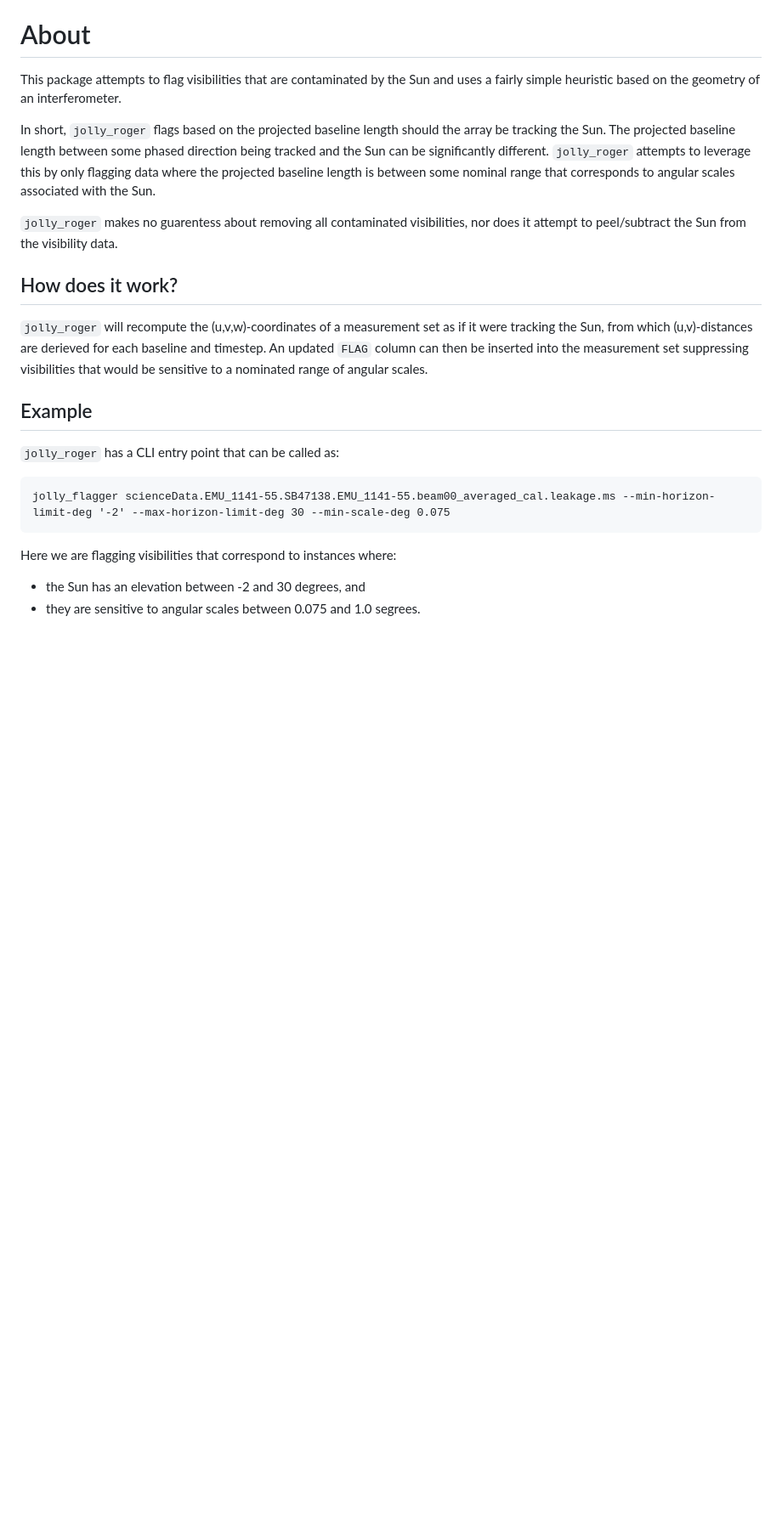
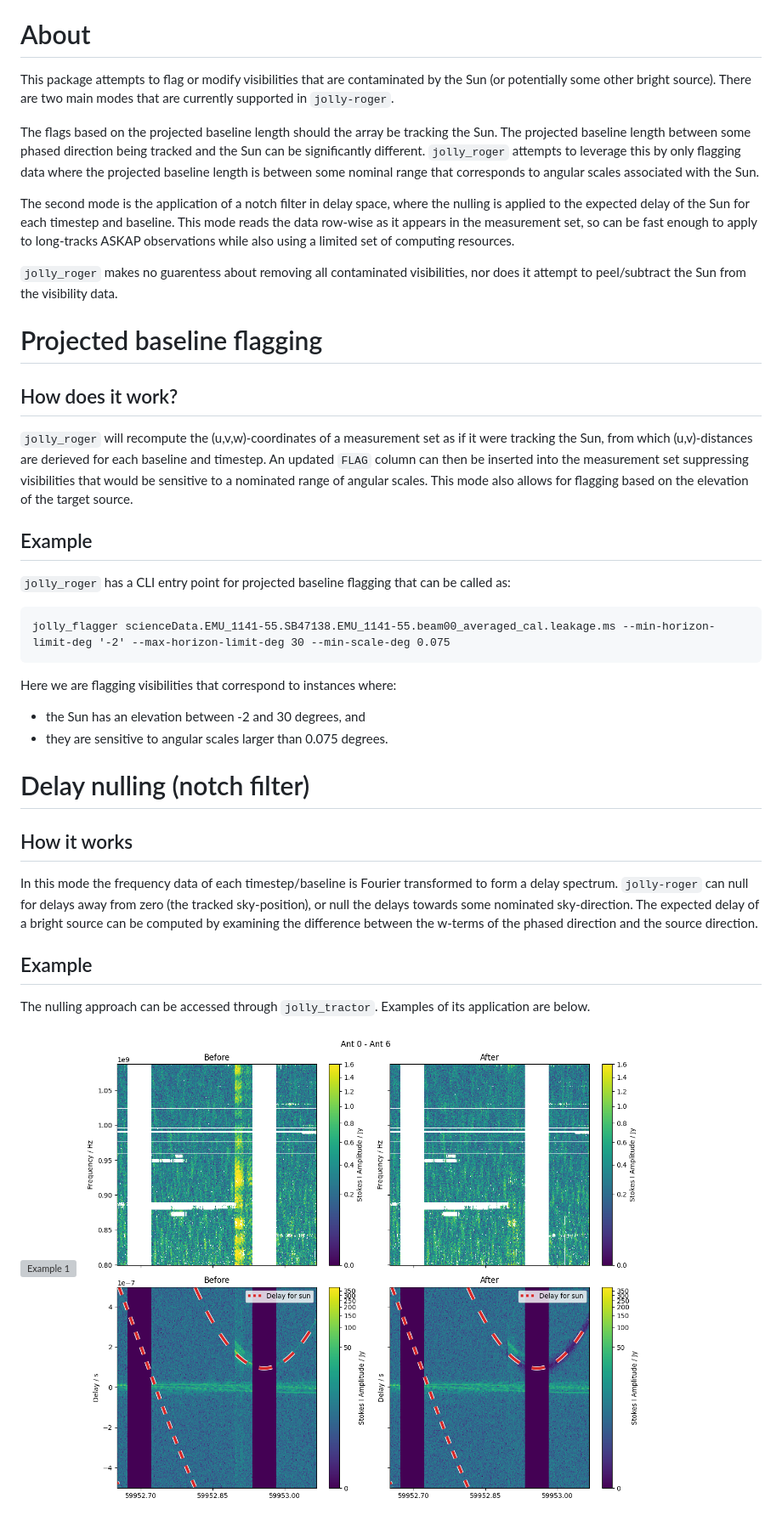
Before and after one commit to flint-crew/jolly-roger, a Markdown page: README.md, the part around the change. Shown at 85% size. GitHub-like rendering; pictures changed too: docs/images/baseline_data_0_6_comparison.png (added); blank space fills up the shorter version; grey boxes are pictures that could not be loaded.

Commit message:
added some example images

````diff
--- a/README.md
+++ b/README.md
@@ -37,19 +37,22 @@ The pirate flagger!
 
 # About
 
-This package attempts to flag visibilities that are contaminated by the Sun and uses a fairly simple heuristic based on the geometry of an interferometer.
+This package attempts to flag or modify visibilities that are contaminated by the Sun (or potentially some other bright source). There are two main modes that are currently supported in `jolly-roger`.
 
-In short, `jolly_roger` flags based on the projected baseline length should the array be tracking the Sun. The projected baseline length between some phased direction being tracked and the Sun can be significantly different. `jolly_roger` attempts to leverage this by only flagging data where the projected baseline length is between some nominal range that corresponds to angular scales associated with the Sun.
+The flags based on the projected baseline length should the array be tracking the Sun. The projected baseline length between some phased direction being tracked and the Sun can be significantly different. `jolly_roger` attempts to leverage this by only flagging data where the projected baseline length is between some nominal range that corresponds to angular scales associated with the Sun.
+
+The second mode is the application of a notch filter in delay space, where the nulling is applied to the expected delay of the Sun for each timestep and baseline. This mode reads the data row-wise as it appears in the measurement set, so can be fast enough to apply to long-tracks ASKAP observations while also using a limited set of computing resources.
 
 `jolly_roger` makes no guarentess about removing all contaminated visibilities, nor does it attempt to peel/subtract the Sun from the visibility data.
 
+# Projected baseline flagging
 ## How does it work?
 
-`jolly_roger` will recompute the (u,v,w)-coordinates of a measurement set as if it were tracking the Sun, from which (u,v)-distances are derieved for each baseline and timestep. An updated `FLAG` column can then be inserted into the measurement set suppressing visibilities that would be sensitive to a nominated range of angular scales.
+`jolly_roger` will recompute the (u,v,w)-coordinates of a measurement set as if it were tracking the Sun, from which (u,v)-distances are derieved for each baseline and timestep. An updated `FLAG` column can then be inserted into the measurement set suppressing visibilities that would be sensitive to a nominated range of angular scales. This mode also allows for flagging based on the elevation of the target source.
 
 ## Example
 
-`jolly_roger` has a CLI entry point that can be called as:
+`jolly_roger` has a CLI entry point for projected baseline flagging that can be called as:
 
 ```
 jolly_flagger scienceData.EMU_1141-55.SB47138.EMU_1141-55.beam00_averaged_cal.leakage.ms --min-horizon-limit-deg '-2' --max-horizon-limit-deg 30 --min-scale-deg 0.075
@@ -57,4 +60,16 @@ jolly_flagger scienceData.EMU_1141-55.SB47138.EMU_1141-55.beam00_averaged_cal.le
 
 Here we are flagging visibilities that correspond to instances where:
 - the Sun has an elevation between -2 and 30 degrees, and
-- they are sensitive to angular scales between 0.075 and 1.0 segrees.
+- they are sensitive to angular scales larger than 0.075 degrees.
+
+# Delay nulling (notch filter)
+## How it works
+
+In this mode the frequency data of each timestep/baseline is Fourier transformed to form a delay spectrum. `jolly-roger` can null for delays away from zero (the tracked sky-position), or null the delays towards some nominated sky-direction. The expected delay of a bright source can be computed by examining the difference between the w-terms of the phased direction and the source direction.
+
+## Example
+
+The nulling approach can be accessed through `jolly_tractor`. Examples of its application are below.
+
+![Example 1](docs/images/baseline_data_0_2_comparison.png)
+![Example 1](docs/images/baseline_data_0_6_comparison.png)
````
Also changed, not shown: 1 other file.
